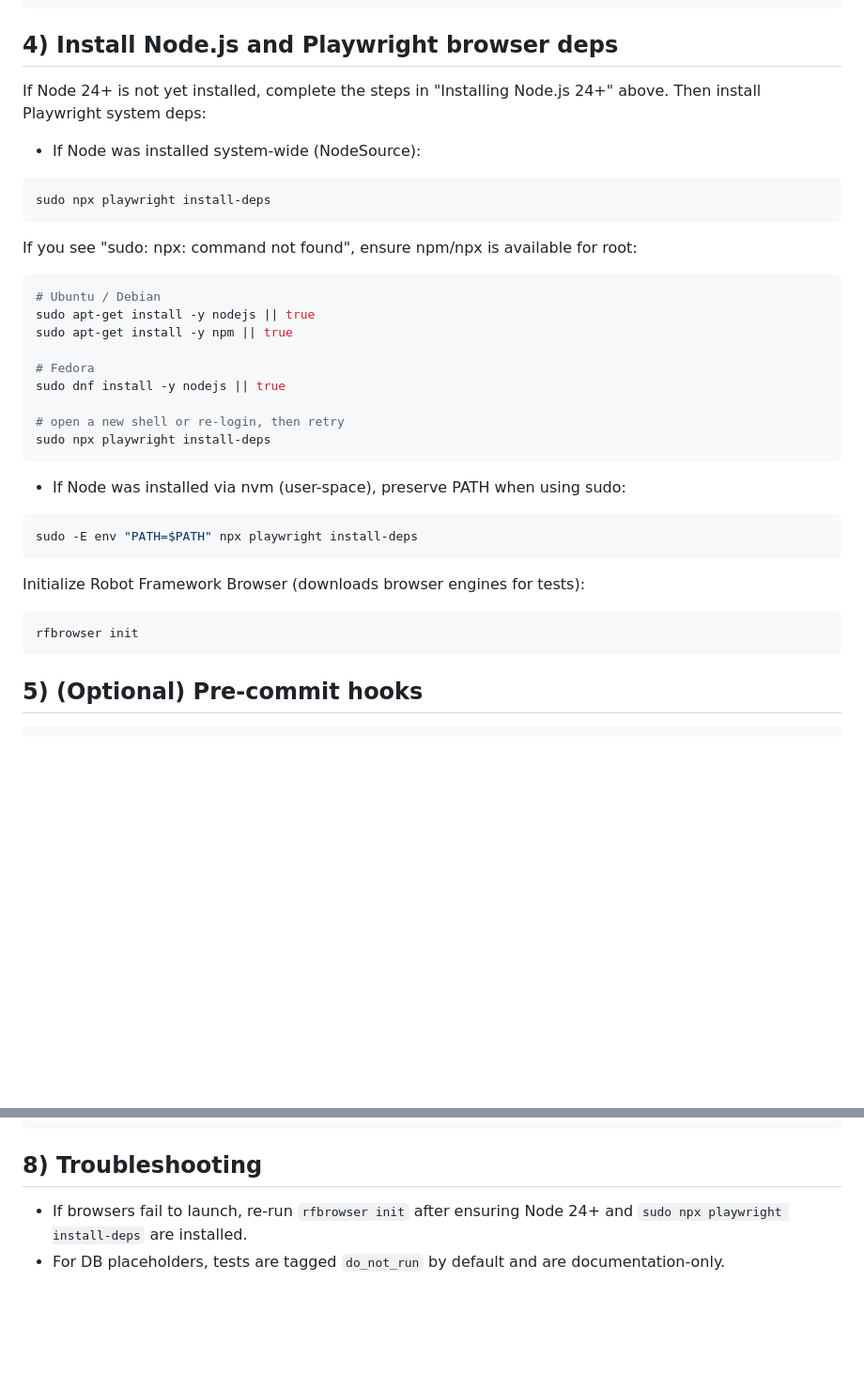
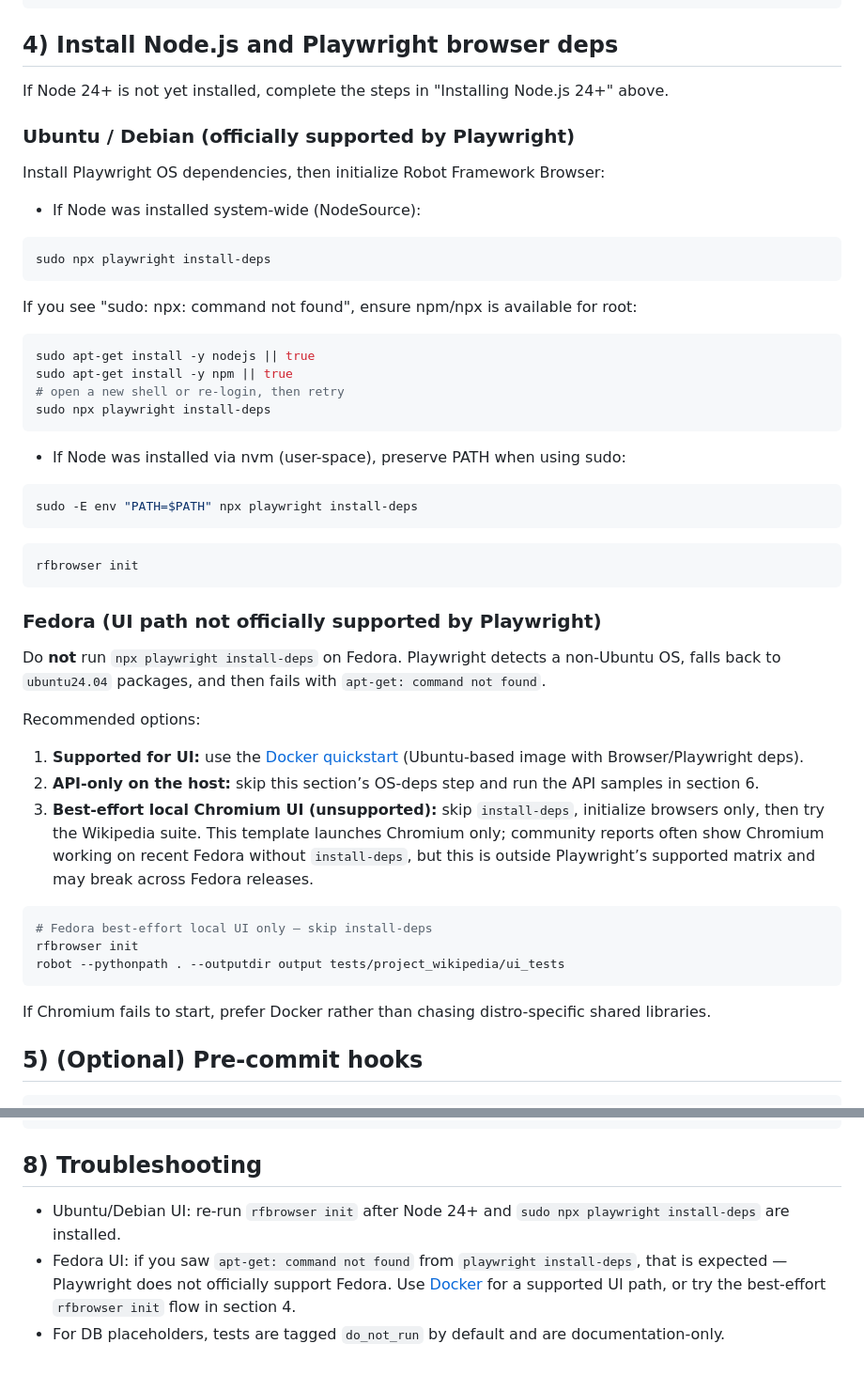
Before and after one commit to BVisagie/robot-framework-template, a Markdown page: docs/quickstart-linux.md, 2 parts joined by grey strips. Shown at 94% size. Rendered like a GitHub page; blank space fills up the shorter version.

Commit message:
docs(linux): split Playwright setup for Ubuntu vs Fedora
Keep install-deps on Ubuntu/Debian only, and document Docker or
best-effort rfbrowser init for Fedora UI runs.

Co-authored-by: Bernard Visagie <BVisagie@users.noreply.github.com>

````diff
--- a/docs/quickstart-linux.md
+++ b/docs/quickstart-linux.md
@@ -145,7 +145,11 @@ pip install -r requirements-dev.txt
 
 ## 4) Install Node.js and Playwright browser deps
 
-If Node 24+ is not yet installed, complete the steps in "Installing Node.js 24+" above. Then install Playwright system deps:
+If Node 24+ is not yet installed, complete the steps in "Installing Node.js 24+" above.
+
+### Ubuntu / Debian (officially supported by Playwright)
+
+Install Playwright OS dependencies, then initialize Robot Framework Browser:
 
 - If Node was installed system-wide (NodeSource):
 
@@ -156,13 +160,8 @@ sudo npx playwright install-deps
 If you see "sudo: npx: command not found", ensure npm/npx is available for root:
 
 ```sh
-# Ubuntu / Debian
 sudo apt-get install -y nodejs || true
 sudo apt-get install -y npm || true
-
-# Fedora
-sudo dnf install -y nodejs || true
-
 # open a new shell or re-login, then retry
 sudo npx playwright install-deps
 ```
@@ -173,11 +172,30 @@ sudo npx playwright install-deps
 sudo -E env "PATH=$PATH" npx playwright install-deps
 ```
 
-Initialize Robot Framework Browser (downloads browser engines for tests):
-
 ```sh
 rfbrowser init
 ```
+
+### Fedora (UI path not officially supported by Playwright)
+
+Do **not** run `npx playwright install-deps` on Fedora. Playwright detects a non-Ubuntu OS, falls back to
+`ubuntu24.04` packages, and then fails with `apt-get: command not found`.
+
+Recommended options:
+
+1. **Supported for UI:** use the [Docker quickstart](quickstart-docker.md) (Ubuntu-based image with Browser/Playwright deps).
+2. **API-only on the host:** skip this section’s OS-deps step and run the API samples in section 6.
+3. **Best-effort local Chromium UI (unsupported):** skip `install-deps`, initialize browsers only, then try the Wikipedia suite.
+   This template launches Chromium only; community reports often show Chromium working on recent Fedora without
+   `install-deps`, but this is outside Playwright’s supported matrix and may break across Fedora releases.
+
+```sh
+# Fedora best-effort local UI only — skip install-deps
+rfbrowser init
+robot --pythonpath . --outputdir output tests/project_wikipedia/ui_tests
+```
+
+If Chromium fails to start, prefer Docker rather than chasing distro-specific shared libraries.
 
 ## 5) (Optional) Pre-commit hooks
 
@@ -238,5 +256,8 @@ export WIKIPEDIA_BASE_URL=https://www.wikipedia.org/
 
 ## 8) Troubleshooting
 
-- If browsers fail to launch, re-run `rfbrowser init` after ensuring Node 24+ and `sudo npx playwright install-deps` are installed.
+- Ubuntu/Debian UI: re-run `rfbrowser init` after Node 24+ and `sudo npx playwright install-deps` are installed.
+- Fedora UI: if you saw `apt-get: command not found` from `playwright install-deps`, that is expected — Playwright does not
+  officially support Fedora. Use [Docker](quickstart-docker.md) for a supported UI path, or try the best-effort
+  `rfbrowser init` flow in section 4.
 - For DB placeholders, tests are tagged `do_not_run` by default and are documentation-only.
````
